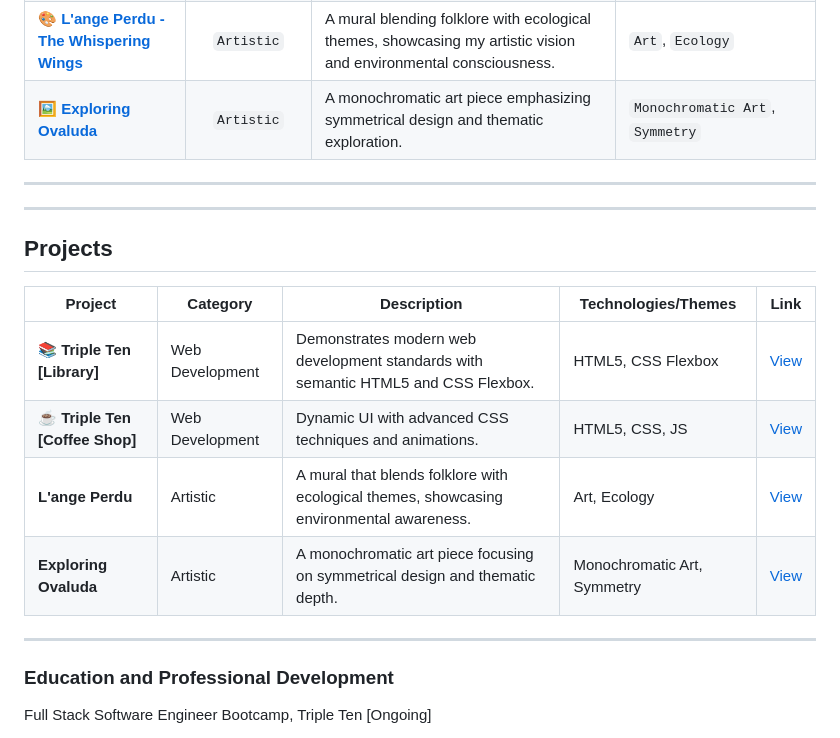
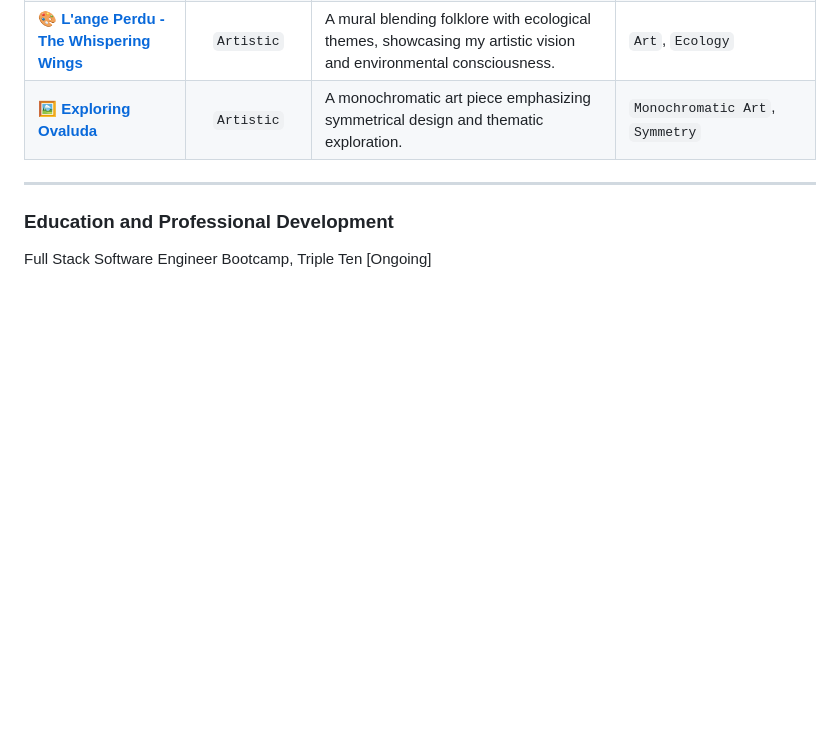
Before and after one commit to al-XLeMEsTRE/al-XLeMEsTRE, a Markdown page: README.md, the part around the change. GitHub-like rendering; blank space fills up the shorter version.

```diff
--- a/README.md
+++ b/README.md
@@ -52,21 +52,6 @@ Singularity: Deeply interested in the concept of the technological singularity,
 
 ---
 
-
-
-
----
-
-## Projects
-
-| Project | Category | Description | Technologies/Themes | Link |
-| ------- | -------- | ----------- | ------------------- | ---- |
-| 📚 **Triple Ten [Library]** | Web Development | Demonstrates modern web development standards with semantic HTML5 and CSS Flexbox. | HTML5, CSS Flexbox | [View](https://gregoryalexandre369.github.io/Library/) |
-| ☕ **Triple Ten [Coffee Shop]** | Web Development | Dynamic UI with advanced CSS techniques and animations. | HTML5, CSS, JS | [View](https://gregoryalexandre369.github.io/Coffee_Shop/) |
-| **L'ange Perdu** | Artistic | A mural that blends folklore with ecological themes, showcasing environmental awareness. | Art, Ecology | [View](https://gamma.app/docs/Lange-Perdu-The-Whispering-Wings-of-Natures-Sanctuary-57lk5vlnj2qjlb2/) |
-| **Exploring Ovaluda** | Artistic | A monochromatic art piece focusing on symmetrical design and thematic depth. | Monochromatic Art, Symmetry | [View](https://github.com/GregoryAlexandre369/GregoryAlexandre369/blob/main/Exploring-Ovaluda.pdf) |
-
----
 
 ### Education and Professional Development
 
```
